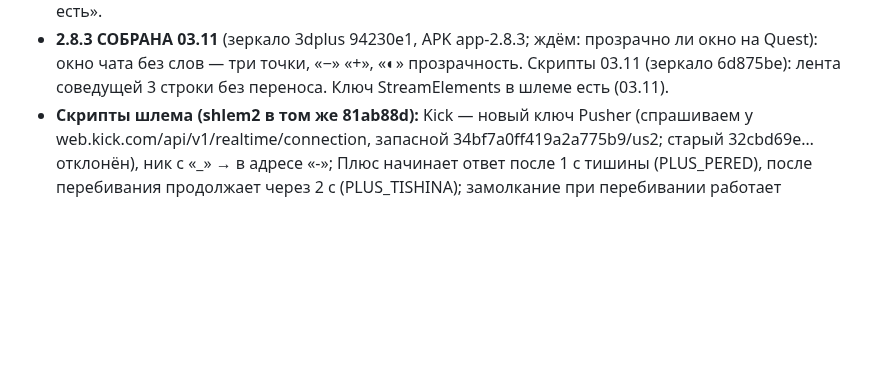
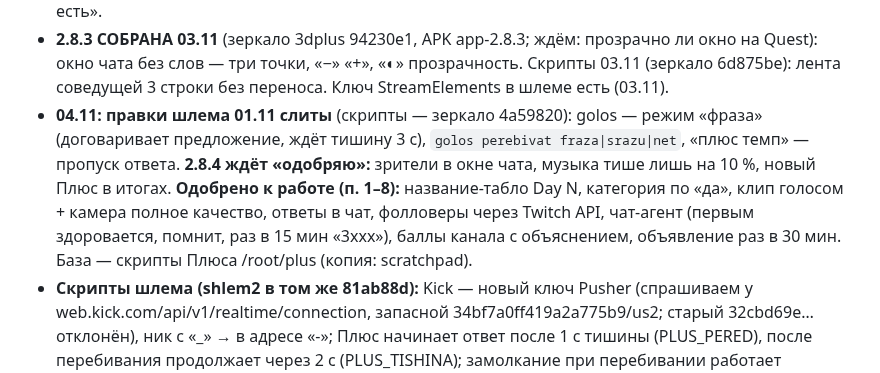
Before and after one commit to Pneuron1321/3dplus, a Markdown page: CLAUDE.md, the part around the change. Rendered like a GitHub page; blank space fills up the shorter version.

Commit message:
CLAUDE.md: 04.11 [skip ci]
Co-Authored-By: Claude Opus 5.5 <noreply@anthropic.com>
Claude-Session: https://claude.ai/code/session_01FAzfVjY4X3C1HBiDn6VvrF

```diff
--- a/CLAUDE.md
+++ b/CLAUDE.md
@@ -24,6 +24,11 @@
   ссылку доната: streamelements.com/3xsksks/tip (Александр 03.11); ник внизу один «3xsks_fu_gun» — Александр 03.11: у IG «_ttv», у TikTok «…corn» в конце, «пусть будет как есть».
 - **2.8.3 СОБРАНА 03.11** (зеркало 3dplus 94230e1, APK app-2.8.3; ждём: прозрачно ли окно на Quest): окно чата без слов — три точки, «−» «+», «◐» прозрачность. Скрипты 03.11
   (зеркало 6d875be): лента соведущей 3 строки без переноса. Ключ StreamElements в шлеме есть (03.11).
+- **04.11: правки шлема 01.11 слиты** (скрипты — зеркало 4a59820): golos — режим «фраза» (договаривает предложение, ждёт тишину
+  3 с), `golos perebivat fraza|srazu|net`, «плюс темп» — пропуск ответа. **2.8.4 ждёт «одобряю»:** зрители в окне чата, музыка
+  тише лишь на 10 %, новый Плюс в итогах. **Одобрено к работе (п. 1–8):** название-табло Day N, категория по «да», клип
+  голосом + камера полное качество, ответы в чат, фолловеры через Twitch API, чат-агент (первым здоровается, помнит, раз в
+  15 мин «3xxx»), баллы канала с объяснением, объявление раз в 30 мин. База — скрипты Плюса /root/plus (копия: scratchpad).
 - **Скрипты шлема (shlem2 в том же 81ab88d):** Kick — новый ключ Pusher (спрашиваем у web.kick.com/api/v1/realtime/connection,
   запасной 34bf7a0ff419a2a775b9/us2; старый 32cbd69e… отклонён), ник с «_» → в адресе «-»; Плюс начинает ответ после 1 с тишины
   (PLUS_PERED), после перебивания продолжает через 2 с (PLUS_TISHINA); замолкание при перебивании работает (Александр проверил).
```
